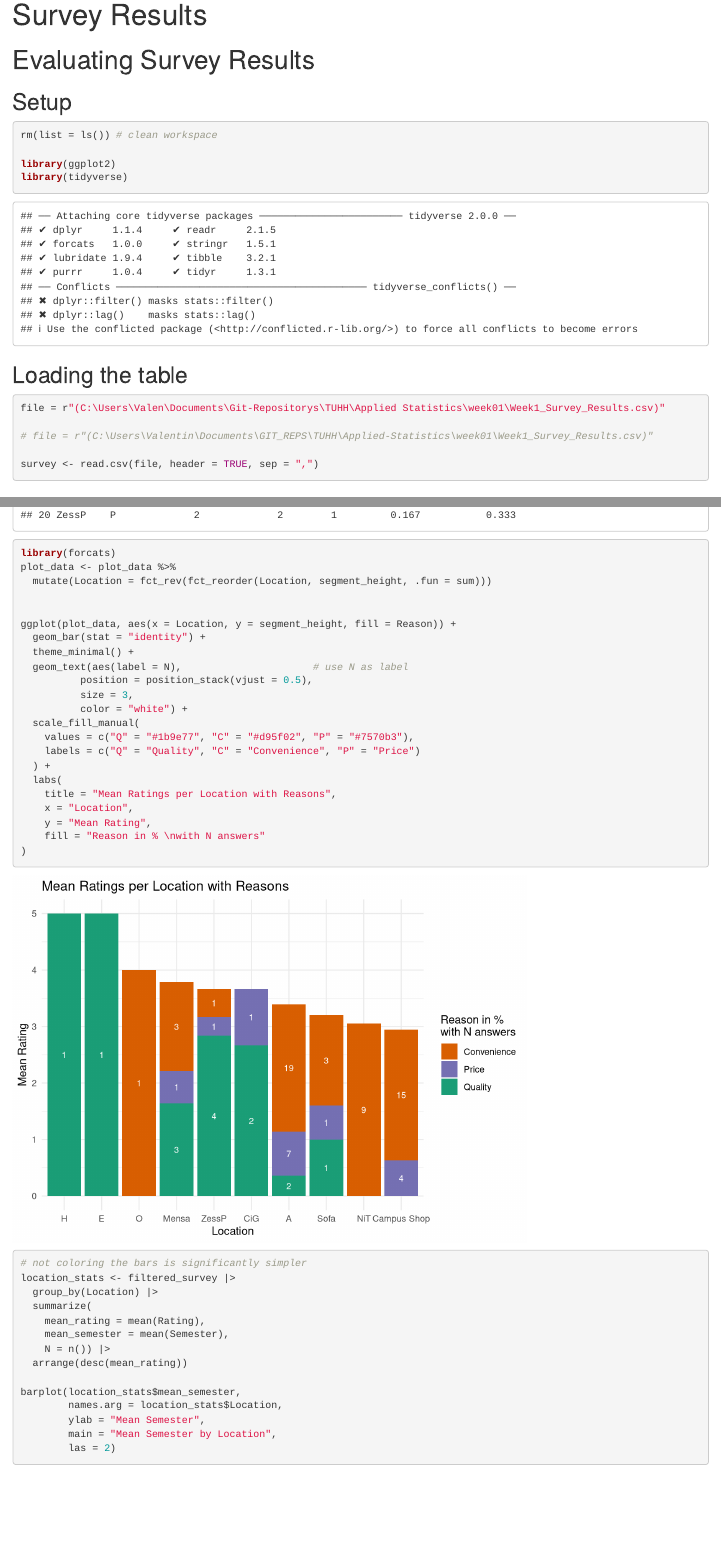
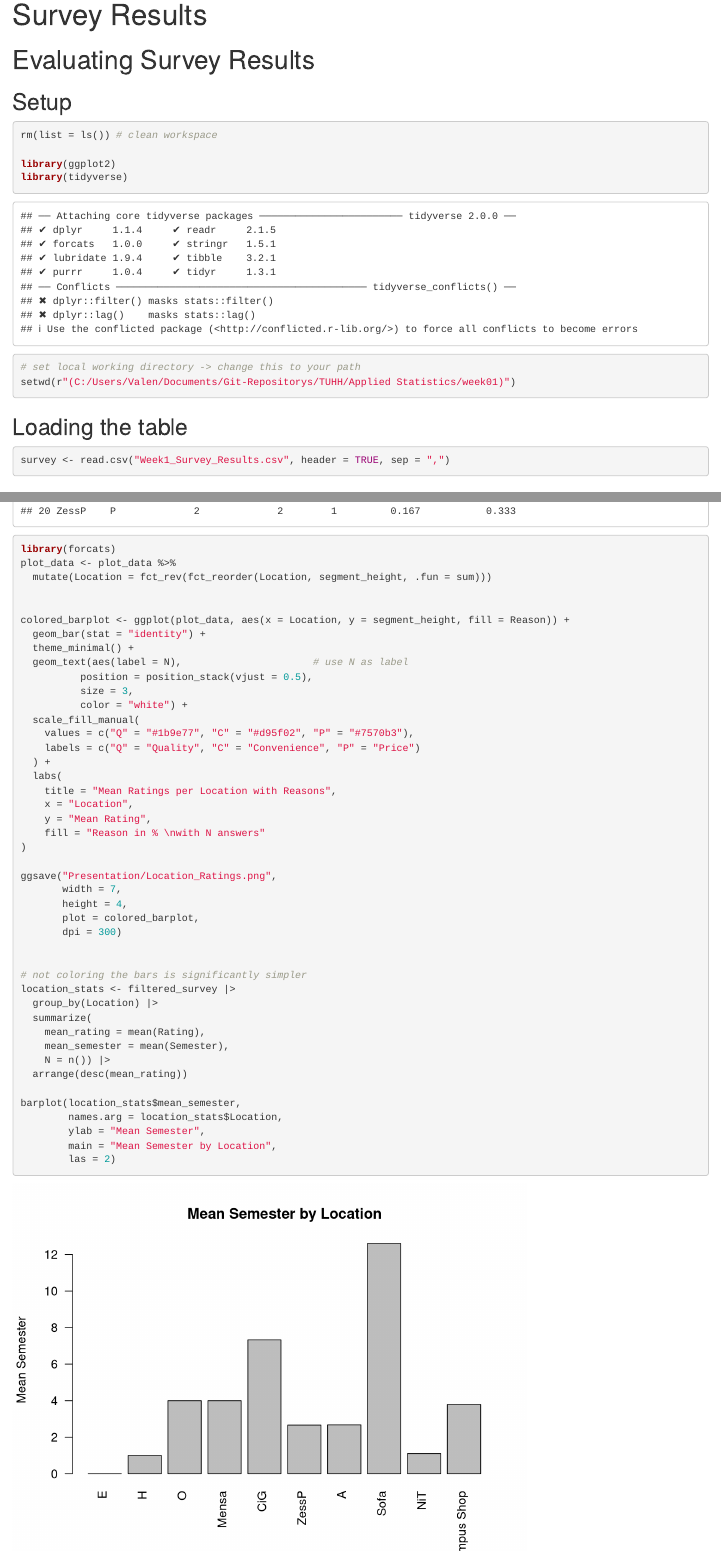
Before and after one commit to VWatGIT/Applied-Statistics, an R Markdown document (week01/Evaluation.Rmd): the page in a window 1100 px wide, from its top, and a second part further down, joined at a grey line. Rendered offline with R 4.5, knitr and Pandoc, with nearby package versions.

Commit message:
programmatic image saving

````diff
--- a/week01/Evaluation.Rmd
+++ b/week01/Evaluation.Rmd
@@ -4,26 +4,27 @@ output: html_notebook
 ---
 
 # Evaluating Survey Results
+
 ## Setup
+
 ```{r}
 rm(list = ls()) # clean workspace
 
 library(ggplot2)
 library(tidyverse)
+
+# set local working directory -> change this to your path
+setwd(r"(C:/Users/Valen/Documents/Git-Repositorys/TUHH/Applied Statistics/week01)")
 ```
 
+## Loading the table
 
-## Loading the table
 ```{r}
-file = r"(C:\Users\Valen\Documents\Git-Repositorys\TUHH\Applied Statistics\week01\Week1_Survey_Results.csv)"
-
-# file = r"(C:\Users\Valentin\Documents\GIT_REPS\TUHH\Applied-Statistics\week01\Week1_Survey_Results.csv)"
-
-survey <- read.csv(file, header = TRUE, sep = ",")
+survey <- read.csv("Week1_Survey_Results.csv", header = TRUE, sep = ",")
 ```
 
+## Clean the Data
 
-## Clean the Data
 ```{r}
 # select all coffee drinkers and remove trailing and leading whitespaces
 filtered_survey <- survey |>
@@ -108,7 +113,7 @@ plot_data <- plot_data %>%
   mutate(Location = fct_rev(fct_reorder(Location, segment_height, .fun = sum)))
 
 
-ggplot(plot_data, aes(x = Location, y = segment_height, fill = Reason)) +
+colored_barplot <- ggplot(plot_data, aes(x = Location, y = segment_height, fill = Reason)) +
   geom_bar(stat = "identity") +
   theme_minimal() +
   geom_text(aes(label = N),                      # use N as label
@@ -125,6 +130,12 @@ ggplot(plot_data, aes(x = Location, y = segment_height, fill = Reason)) +
     y = "Mean Rating",
     fill = "Reason in % \nwith N answers"
 )
+
+ggsave("Presentation/Location_Ratings.png",
+       width = 7,
+       height = 4,
+       plot = colored_barplot,
+       dpi = 300)
 
 
 # not coloring the bars is significantly simpler
````
Also changed, not shown: week01/.RData, week01/Evaluation.nb.html, week01/Presentation/Location_Ratings.png, week01/Evaluation.Rmd (10 more changed lines), 1 other file.
